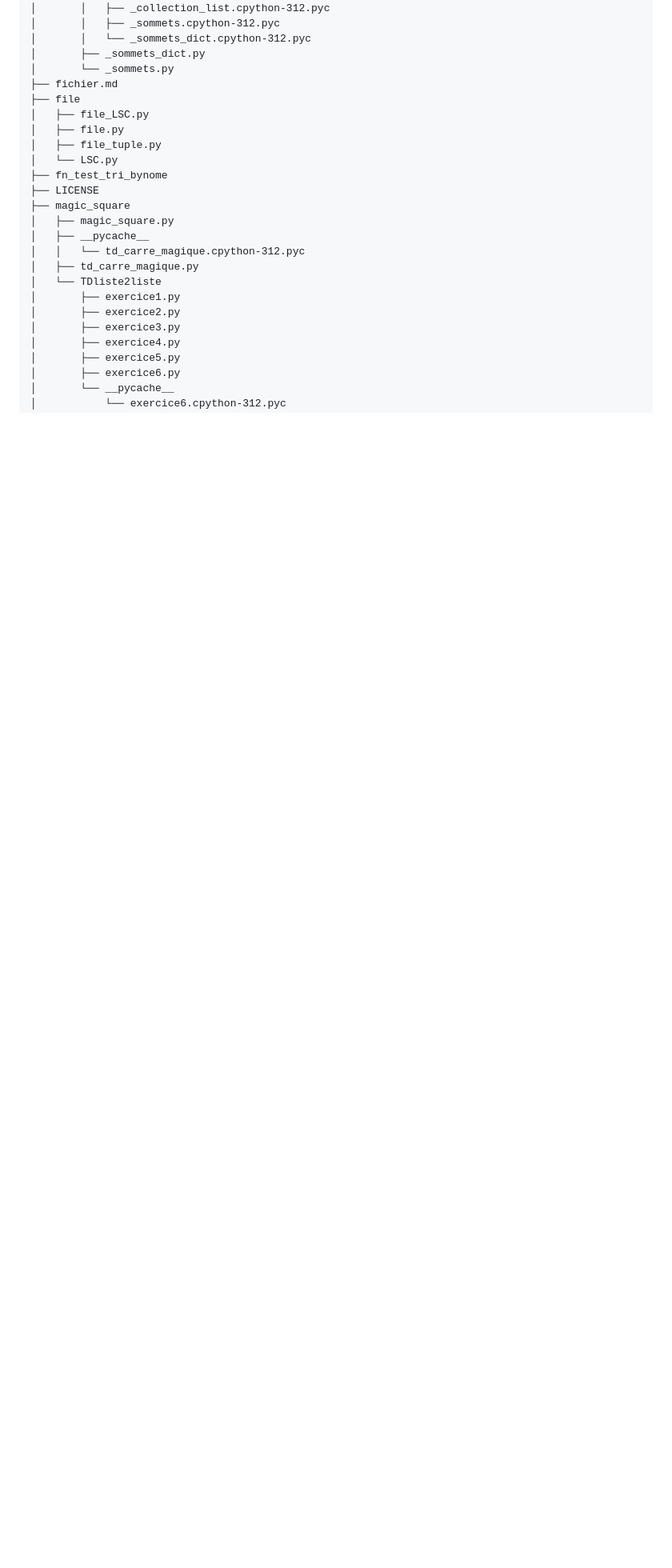
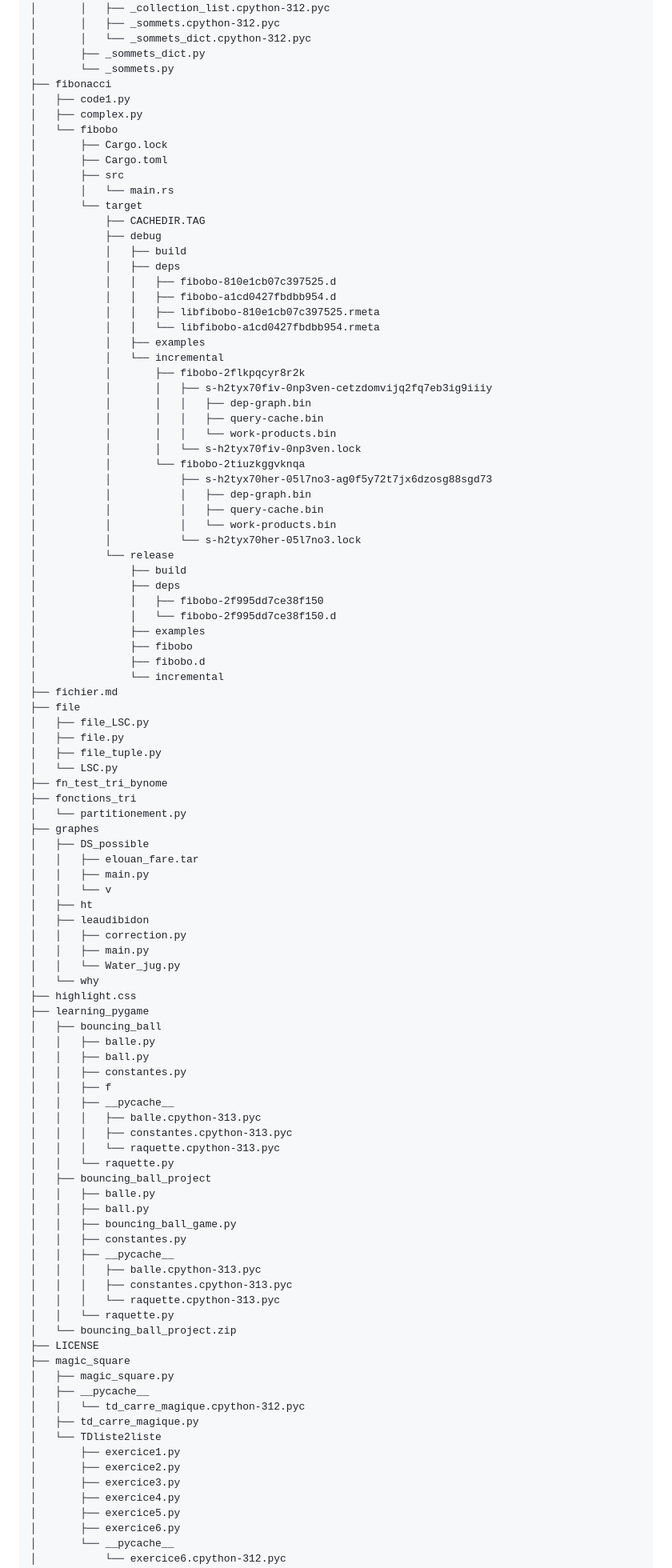
Before and after one commit to Fare-spec/cours, a Markdown page: README.md, the part around the change printed below. Shown: that part at 80% size. Drawn GitHub-style; blank space fills up the shorter version.

Commit message:
update reamde

```diff
--- a/README.md
+++ b/README.md
@@ -52,6 +53,46 @@
 │       │   └── _sommets_dict.cpython-312.pyc
 │       ├── _sommets_dict.py
 │       └── _sommets.py
+├── fibonacci
+│   ├── code1.py
+│   ├── complex.py
+│   └── fibobo
+│       ├── Cargo.lock
+│       ├── Cargo.toml
+│       ├── src
+│       │   └── main.rs
+│       └── target
+│           ├── CACHEDIR.TAG
+│           ├── debug
+│           │   ├── build
+│           │   ├── deps
+│           │   │   ├── fibobo-810e1cb07c397525.d
+│           │   │   ├── fibobo-a1cd0427fbdbb954.d
+│           │   │   ├── libfibobo-810e1cb07c397525.rmeta
+│           │   │   └── libfibobo-a1cd0427fbdbb954.rmeta
+│           │   ├── examples
+│           │   └── incremental
+│           │       ├── fibobo-2flkpqcyr8r2k
+│           │       │   ├── s-h2tyx70fiv-0np3ven-cetzdomvijq2fq7eb3ig9iiiy
+│           │       │   │   ├── dep-graph.bin
+│           │       │   │   ├── query-cache.bin
+│           │       │   │   └── work-products.bin
+│           │       │   └── s-h2tyx70fiv-0np3ven.lock
+│           │       └── fibobo-2tiuzkggvknqa
+│           │           ├── s-h2tyx70her-05l7no3-ag0f5y72t7jx6dzosg88sgd73
+│           │           │   ├── dep-graph.bin
+│           │           │   ├── query-cache.bin
+│           │           │   └── work-products.bin
+│           │           └── s-h2tyx70her-05l7no3.lock
+│           └── release
+│               ├── build
+│               ├── deps
+│               │   ├── fibobo-2f995dd7ce38f150
+│               │   └── fibobo-2f995dd7ce38f150.d
+│               ├── examples
+│               ├── fibobo
+│               ├── fibobo.d
+│               └── incremental
 ├── fichier.md
 ├── file
 │   ├── file_LSC.py
@@ -59,6 +100,42 @@
 │   ├── file_tuple.py
 │   └── LSC.py
 ├── fn_test_tri_bynome
+├── fonctions_tri
+│   └── partitionement.py
+├── graphes
+│   ├── DS_possible
+│   │   ├── elouan_fare.tar
+│   │   ├── main.py
+│   │   └── v
+│   ├── ht
+│   ├── leaudibidon
+│   │   ├── correction.py
+│   │   ├── main.py
+│   │   └── Water_jug.py
+│   └── why
+├── highlight.css
+├── learning_pygame
+│   ├── bouncing_ball
+│   │   ├── balle.py
+│   │   ├── ball.py
+│   │   ├── constantes.py
+│   │   ├── f
+│   │   ├── __pycache__
+│   │   │   ├── balle.cpython-313.pyc
+│   │   │   ├── constantes.cpython-313.pyc
+│   │   │   └── raquette.cpython-313.pyc
+│   │   └── raquette.py
+│   ├── bouncing_ball_project
+│   │   ├── balle.py
+│   │   ├── ball.py
+│   │   ├── bouncing_ball_game.py
+│   │   ├── constantes.py
+│   │   ├── __pycache__
+│   │   │   ├── balle.cpython-313.pyc
+│   │   │   ├── constantes.cpython-313.pyc
+│   │   │   └── raquette.cpython-313.pyc
+│   │   └── raquette.py
+│   └── bouncing_ball_project.zip
 ├── LICENSE
 ├── magic_square
 │   ├── magic_square.py
```
Also changed, not shown: other parts of README.md (+25 -2 lines).
